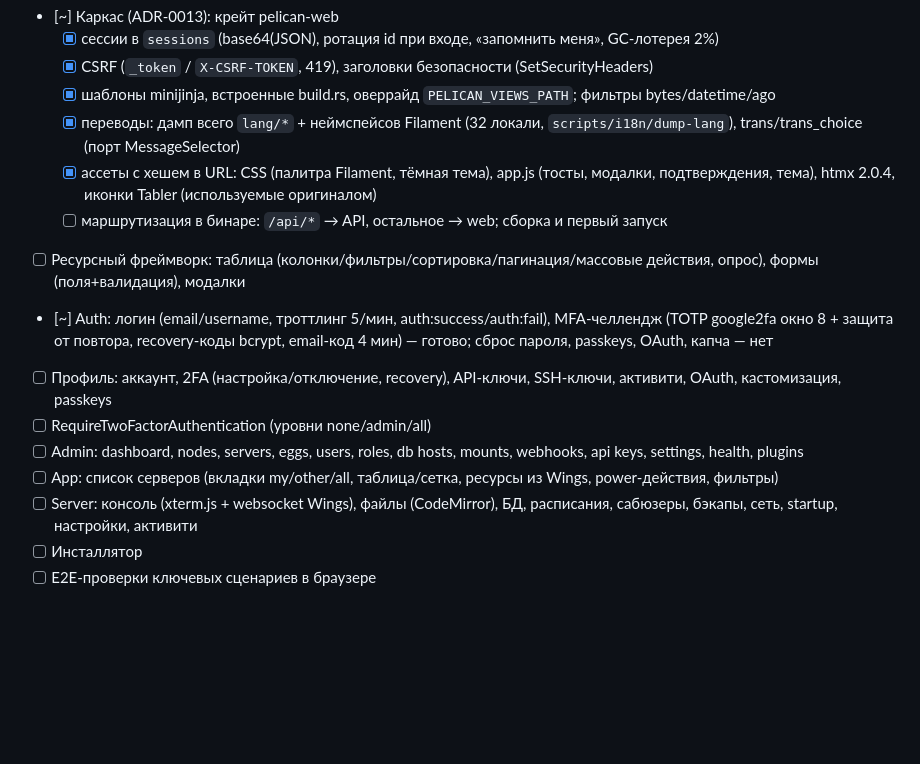
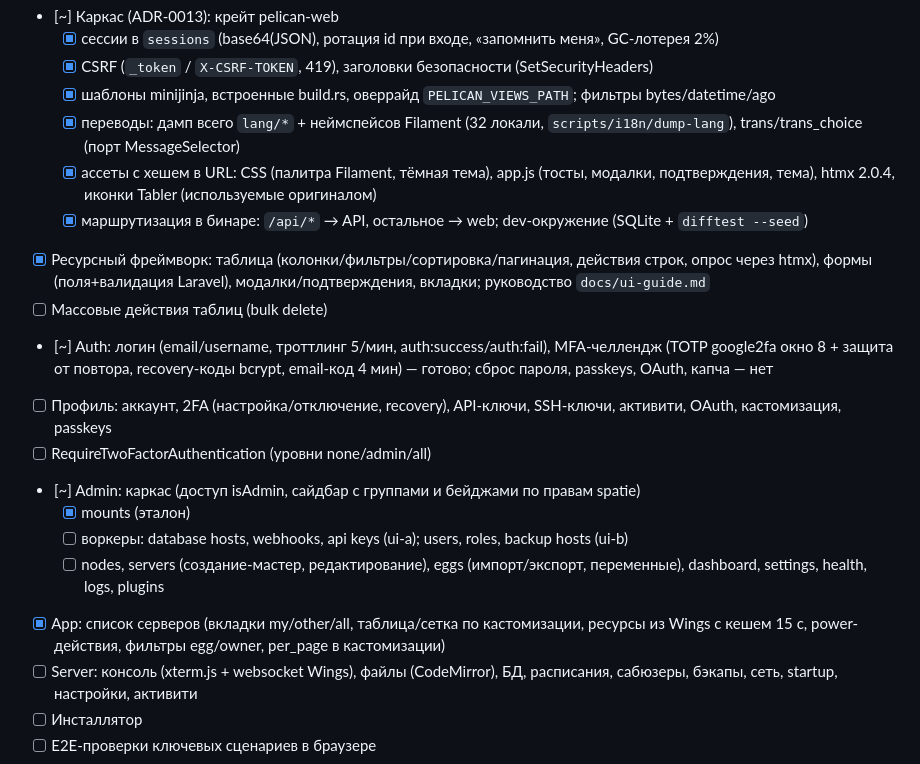
Before and after one commit to PalMeany/pelican-rust, a Markdown page: PLAN.md, the part around the change. GitHub-like rendering; blank space fills up the shorter version.

Commit message:
PLAN: M6 progress
Co-Authored-By: Claude Opus 5.5 <noreply@anthropic.com>

```diff
--- a/PLAN.md
+++ b/PLAN.md
@@ -104,13 +104,17 @@ Application API → UI → плагины → PHP-sidecar.
   - [x] шаблоны minijinja, встроенные build.rs, оверрайд `PELICAN_VIEWS_PATH`; фильтры bytes/datetime/ago
   - [x] переводы: дамп всего `lang/*` + неймспейсов Filament (32 локали, `scripts/i18n/dump-lang`), trans/trans_choice (порт MessageSelector)
   - [x] ассеты с хешем в URL: CSS (палитра Filament, тёмная тема), app.js (тосты, модалки, подтверждения, тема), htmx 2.0.4, иконки Tabler (используемые оригиналом)
-  - [ ] маршрутизация в бинаре: `/api/*` → API, остальное → web; сборка и первый запуск
-- [ ] Ресурсный фреймворк: таблица (колонки/фильтры/сортировка/пагинация/массовые действия, опрос), формы (поля+валидация), модалки
+  - [x] маршрутизация в бинаре: `/api/*` → API, остальное → web; dev-окружение (SQLite + `difftest --seed`)
+- [x] Ресурсный фреймворк: таблица (колонки/фильтры/сортировка/пагинация, действия строк, опрос через htmx), формы (поля+валидация Laravel), модалки/подтверждения, вкладки; руководство `docs/ui-guide.md`
+- [ ] Массовые действия таблиц (bulk delete)
 - [~] Auth: логин (email/username, троттлинг 5/мин, auth:success/auth:fail), MFA-челлендж (TOTP google2fa окно 8 + защита от повтора, recovery-коды bcrypt, email-код 4 мин) — готово; сброс пароля, passkeys, OAuth, капча — нет
 - [ ] Профиль: аккаунт, 2FA (настройка/отключение, recovery), API-ключи, SSH-ключи, активити, OAuth, кастомизация, passkeys
 - [ ] RequireTwoFactorAuthentication (уровни none/admin/all)
-- [ ] Admin: dashboard, nodes, servers, eggs, users, roles, db hosts, mounts, webhooks, api keys, settings, health, plugins
-- [ ] App: список серверов (вкладки my/other/all, таблица/сетка, ресурсы из Wings, power-действия, фильтры)
+- [~] Admin: каркас (доступ isAdmin, сайдбар с группами и бейджами по правам spatie)
+  - [x] mounts (эталон)
+  - [ ] воркеры: database hosts, webhooks, api keys (ui-a); users, roles, backup hosts (ui-b)
+  - [ ] nodes, servers (создание-мастер, редактирование), eggs (импорт/экспорт, переменные), dashboard, settings, health, logs, plugins
+- [x] App: список серверов (вкладки my/other/all, таблица/сетка по кастомизации, ресурсы из Wings с кешем 15 с, power-действия, фильтры egg/owner, per_page в кастомизации)
 - [ ] Server: консоль (xterm.js + websocket Wings), файлы (CodeMirror), БД, расписания, сабюзеры, бэкапы, сеть, startup, настройки, активити
 - [ ] Инсталлятор
 - [ ] E2E-проверки ключевых сценариев в браузере
```
